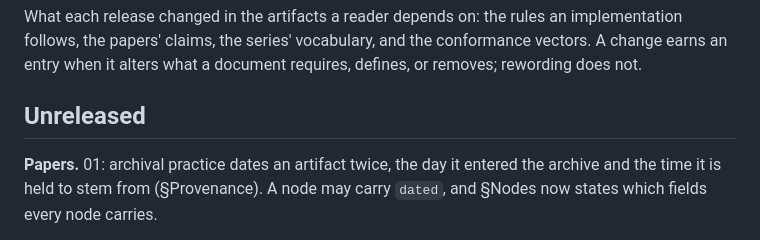
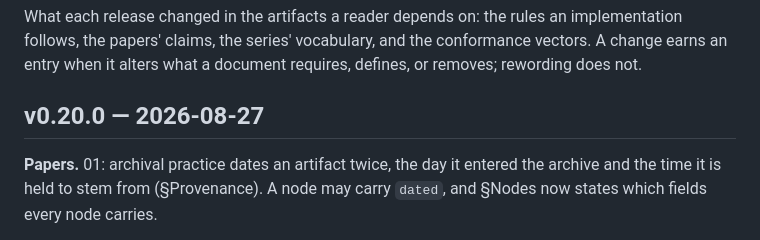
Before and after one commit to flocko-motion/ranke-graph, a Markdown page: CHANGELOG.md, the part around the change. Drawn GitHub-style.

Commit message:
doc: changelog for v0.20.0

```diff
--- a/CHANGELOG.md
+++ b/CHANGELOG.md
@@ -5,7 +5,7 @@ implementation follows, the papers' claims, the series' vocabulary, and the
 conformance vectors. A change earns an entry when it alters what a document
 requires, defines, or removes; rewording does not.
 
-## Unreleased
+## v0.20.0 — 2026-08-27
 
 **Papers.** 01: archival practice dates an artifact twice, the day it entered
 the archive and the time it is held to stem from (§Provenance). A node may
```
